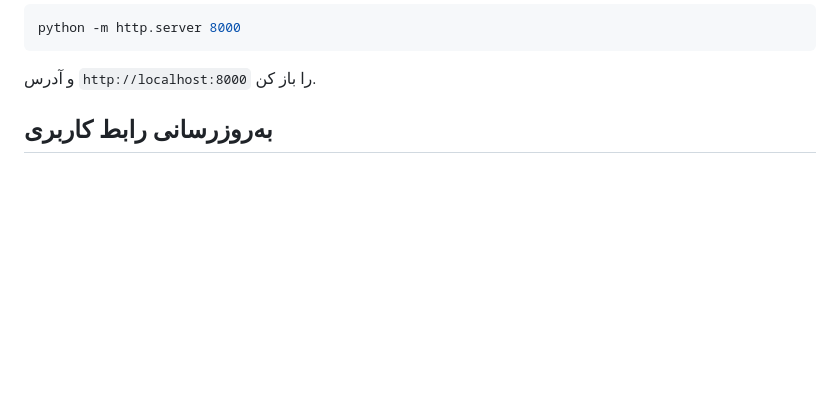
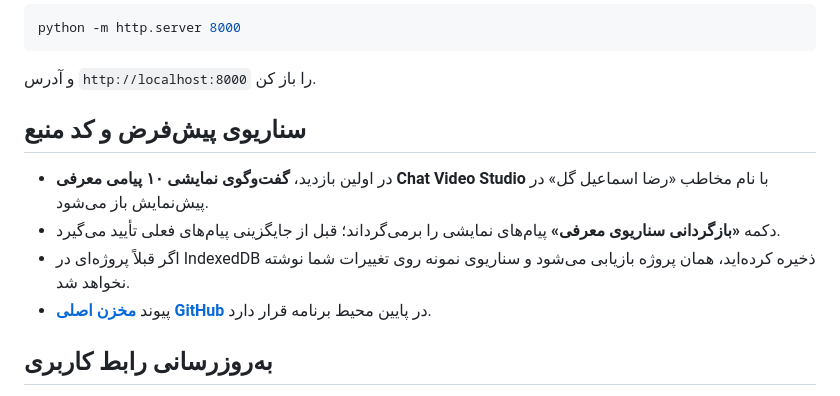
Before and after one commit to RezaEsmailGol/chat-video-studio, a Markdown page: README.md, the part around the change. Drawn GitHub-style; blank space fills up the shorter version.

Commit message:
docs: explain default demo, persistence behavior and GitHub footer

````diff
--- a/README.md
+++ b/README.md
@@ -18,6 +18,13 @@ python -m http.server 8000
 ```
 
 و آدرس `http://localhost:8000` را باز کن.
+
+## سناریوی پیش‌فرض و کد منبع
+
+- در اولین بازدید، **گفت‌وگوی نمایشی ۱۰ پیامی معرفی Chat Video Studio** با نام مخاطب «رضا اسماعیل گل» در پیش‌نمایش باز می‌شود.
+- دکمه **«بازگردانی سناریوی معرفی»** پیام‌های نمایشی را برمی‌گرداند؛ قبل از جایگزینی پیام‌های فعلی تأیید می‌گیرد.
+- اگر قبلاً پروژه‌ای در IndexedDB ذخیره کرده‌اید، همان پروژه بازیابی می‌شود و سناریوی نمونه روی تغییرات شما نوشته نخواهد شد.
+- پیوند **[مخزن اصلی GitHub](https://github.com/RezaEsmailGol/chat-video-studio)** در پایین محیط برنامه قرار دارد.
 
 ## به‌روزرسانی رابط کاربری
 
````
